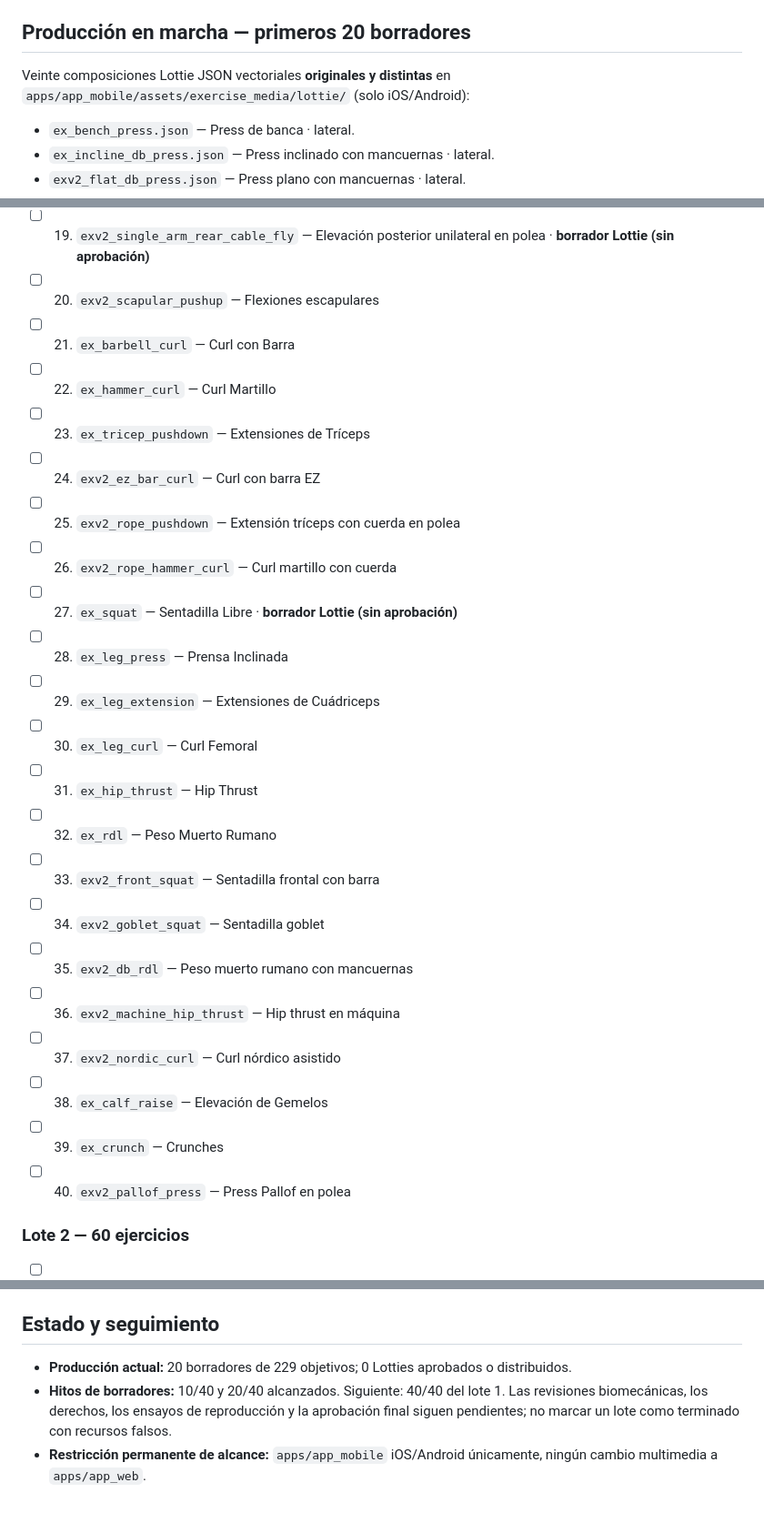
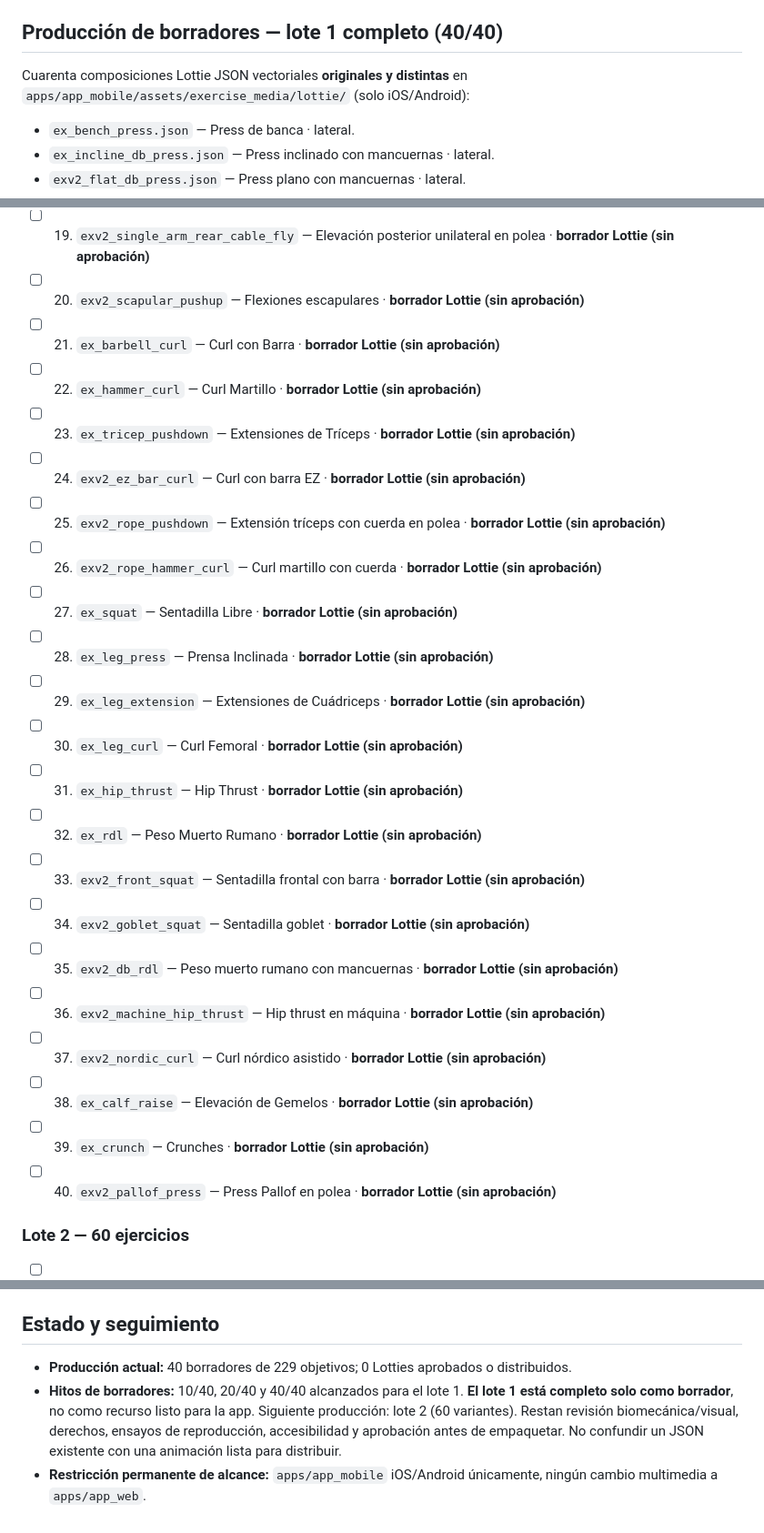
Before and after one commit to fernando15xvs/STK-Haven_CI, a Markdown page: docs/roadmap/PHASE_4_MOBILE_LOTTIE_229_BATCHES.md, 3 parts joined by grey strips. Shown at 91% size. Rendered like a GitHub page.

Commit message:
test(mobile): complete forty Lottie vector drafts, none approved [skip ci]

```diff
--- a/docs/roadmap/PHASE_4_MOBILE_LOTTIE_229_BATCHES.md
+++ b/docs/roadmap/PHASE_4_MOBILE_LOTTIE_229_BATCHES.md
@@ -12,9 +12,9 @@
 - **Sin cambios de historial:** ni modelos persistidos, series, PRs, rutinas, favoritos ni respaldos deben alterarse para incorporar recursos.
 - **No confundir plan con implementación:** los nombres de archivos son destinos previstos, no archivos ya creados. Ninguna fila está aprobada y `approvedMedia` seguirá vacío hasta existir material válido.
 
-## Producción en marcha — primeros 20 borradores
+## Producción de borradores — lote 1 completo (40/40)
 
-Veinte composiciones Lottie JSON vectoriales **originales y distintas** en `apps/app_mobile/assets/exercise_media/lottie/` (solo iOS/Android):
+Cuarenta composiciones Lottie JSON vectoriales **originales y distintas** en `apps/app_mobile/assets/exercise_media/lottie/` (solo iOS/Android):
 
 - `ex_bench_press.json` — Press de banca · lateral.
 - `ex_incline_db_press.json` — Press inclinado con mancuernas · lateral.
@@ -83,27 +103,27 @@ El manifiesto registra exactamente 20 `draft` con `approved: false` y 209 `pendi
 - [ ] 17. `exv2_arnold_press` — Press Arnold con mancuernas · **borrador Lottie (sin aprobación)**
 - [ ] 18. `exv2_seated_db_lateral_raise` — Elevación lateral sentado · **borrador Lottie (sin aprobación)**
 - [ ] 19. `exv2_single_arm_rear_cable_fly` — Elevación posterior unilateral en polea · **borrador Lottie (sin aprobación)**
-- [ ] 20. `exv2_scapular_pushup` — Flexiones escapulares
-- [ ] 21. `ex_barbell_curl` — Curl con Barra
-- [ ] 22. `ex_hammer_curl` — Curl Martillo
-- [ ] 23. `ex_tricep_pushdown` — Extensiones de Tríceps
-- [ ] 24. `exv2_ez_bar_curl` — Curl con barra EZ
-- [ ] 25. `exv2_rope_pushdown` — Extensión tríceps con cuerda en polea
-- [ ] 26. `exv2_rope_hammer_curl` — Curl martillo con cuerda
+- [ ] 20. `exv2_scapular_pushup` — Flexiones escapulares · **borrador Lottie (sin aprobación)**
+- [ ] 21. `ex_barbell_curl` — Curl con Barra · **borrador Lottie (sin aprobación)**
+- [ ] 22. `ex_hammer_curl` — Curl Martillo · **borrador Lottie (sin aprobación)**
+- [ ] 23. `ex_tricep_pushdown` — Extensiones de Tríceps · **borrador Lottie (sin aprobación)**
+- [ ] 24. `exv2_ez_bar_curl` — Curl con barra EZ · **borrador Lottie (sin aprobación)**
+- [ ] 25. `exv2_rope_pushdown` — Extensión tríceps con cuerda en polea · **borrador Lottie (sin aprobación)**
+- [ ] 26. `exv2_rope_hammer_curl` — Curl martillo con cuerda · **borrador Lottie (sin aprobación)**
 - [ ] 27. `ex_squat` — Sentadilla Libre · **borrador Lottie (sin aprobación)**
-- [ ] 28. `ex_leg_press` — Prensa Inclinada
-- [ ] 29. `ex_leg_extension` — Extensiones de Cuádriceps
-- [ ] 30. `ex_leg_curl` — Curl Femoral
-- [ ] 31. `ex_hip_thrust` — Hip Thrust
-- [ ] 32. `ex_rdl` — Peso Muerto Rumano
-- [ ] 33. `exv2_front_squat` — Sentadilla frontal con barra
-- [ ] 34. `exv2_goblet_squat` — Sentadilla goblet
-- [ ] 35. `exv2_db_rdl` — Peso muerto rumano con mancuernas
-- [ ] 36. `exv2_machine_hip_thrust` — Hip thrust en máquina
-- [ ] 37. `exv2_nordic_curl` — Curl nórdico asistido
-- [ ] 38. `ex_calf_raise` — Elevación de Gemelos
-- [ ] 39. `ex_crunch` — Crunches
-- [ ] 40. `exv2_pallof_press` — Press Pallof en polea
+- [ ] 28. `ex_leg_press` — Prensa Inclinada · **borrador Lottie (sin aprobación)**
+- [ ] 29. `ex_leg_extension` — Extensiones de Cuádriceps · **borrador Lottie (sin aprobación)**
+- [ ] 30. `ex_leg_curl` — Curl Femoral · **borrador Lottie (sin aprobación)**
+- [ ] 31. `ex_hip_thrust` — Hip Thrust · **borrador Lottie (sin aprobación)**
+- [ ] 32. `ex_rdl` — Peso Muerto Rumano · **borrador Lottie (sin aprobación)**
+- [ ] 33. `exv2_front_squat` — Sentadilla frontal con barra · **borrador Lottie (sin aprobación)**
+- [ ] 34. `exv2_goblet_squat` — Sentadilla goblet · **borrador Lottie (sin aprobación)**
+- [ ] 35. `exv2_db_rdl` — Peso muerto rumano con mancuernas · **borrador Lottie (sin aprobación)**
+- [ ] 36. `exv2_machine_hip_thrust` — Hip thrust en máquina · **borrador Lottie (sin aprobación)**
+- [ ] 37. `exv2_nordic_curl` — Curl nórdico asistido · **borrador Lottie (sin aprobación)**
+- [ ] 38. `ex_calf_raise` — Elevación de Gemelos · **borrador Lottie (sin aprobación)**
+- [ ] 39. `ex_crunch` — Crunches · **borrador Lottie (sin aprobación)**
+- [ ] 40. `exv2_pallof_press` — Press Pallof en polea · **borrador Lottie (sin aprobación)**
 
 ### Lote 2 — 60 ejercicios
 
@@ -314,6 +334,6 @@ El manifiesto registra exactamente 20 `draft` con `approved: false` y 209 `pendi
 
 ## Estado y seguimiento
 
-- **Producción actual:** 20 borradores de 229 objetivos; 0 Lotties aprobados o distribuidos.
-- **Hitos de borradores:** 10/40 y 20/40 alcanzados. Siguiente: 40/40 del lote 1. Las revisiones biomecánicas, los derechos, los ensayos de reproducción y la aprobación final siguen pendientes; no marcar un lote como terminado con recursos falsos.
+- **Producción actual:** 40 borradores de 229 objetivos; 0 Lotties aprobados o distribuidos.
+- **Hitos de borradores:** 10/40, 20/40 y 40/40 alcanzados para el lote 1. **El lote 1 está completo solo como borrador**, no como recurso listo para la app. Siguiente producción: lote 2 (60 variantes). Restan revisión biomecánica/visual, derechos, ensayos de reproducción, accesibilidad y aprobación antes de empaquetar. No confundir un JSON existente con una animación lista para distribuir.
 - **Restricción permanente de alcance:** `apps/app_mobile` iOS/Android únicamente, ningún cambio multimedia a `apps/app_web`.
```
Also changed, not shown: other parts of docs/roadmap/PHASE_4_MOBILE_LOTTIE_229_BATCHES.md (+23 -3 lines).
